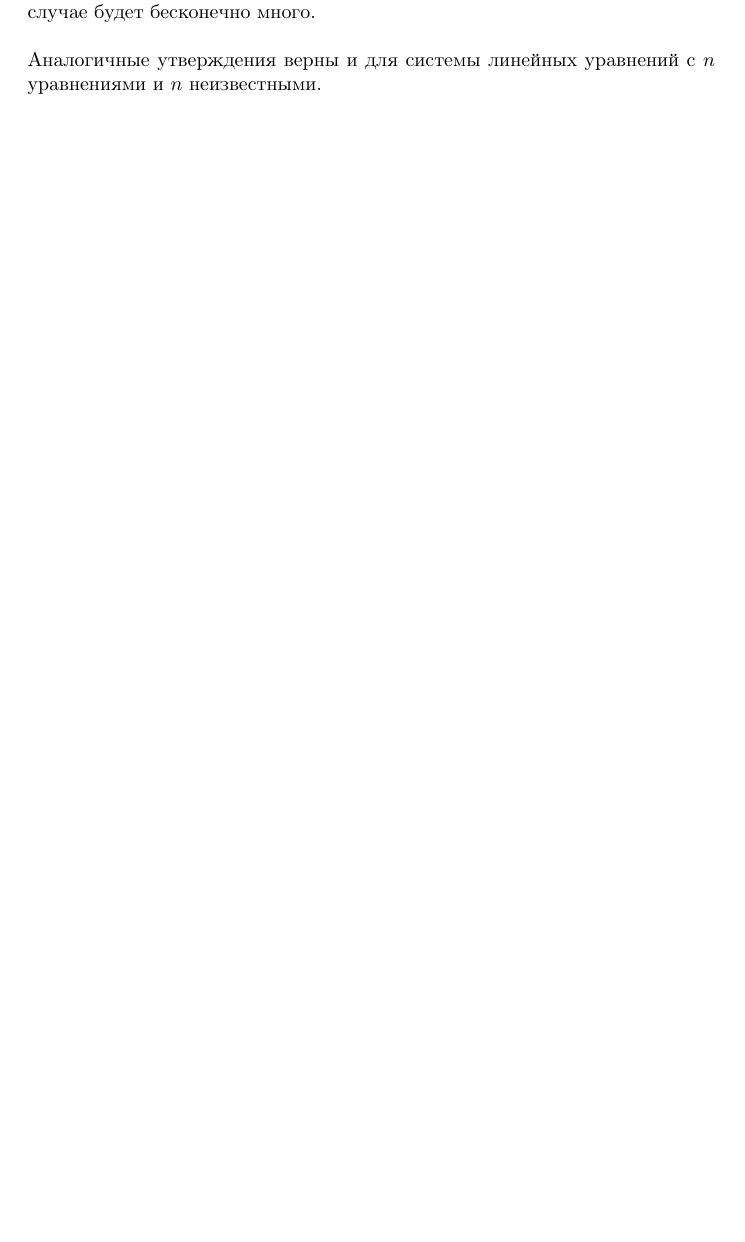
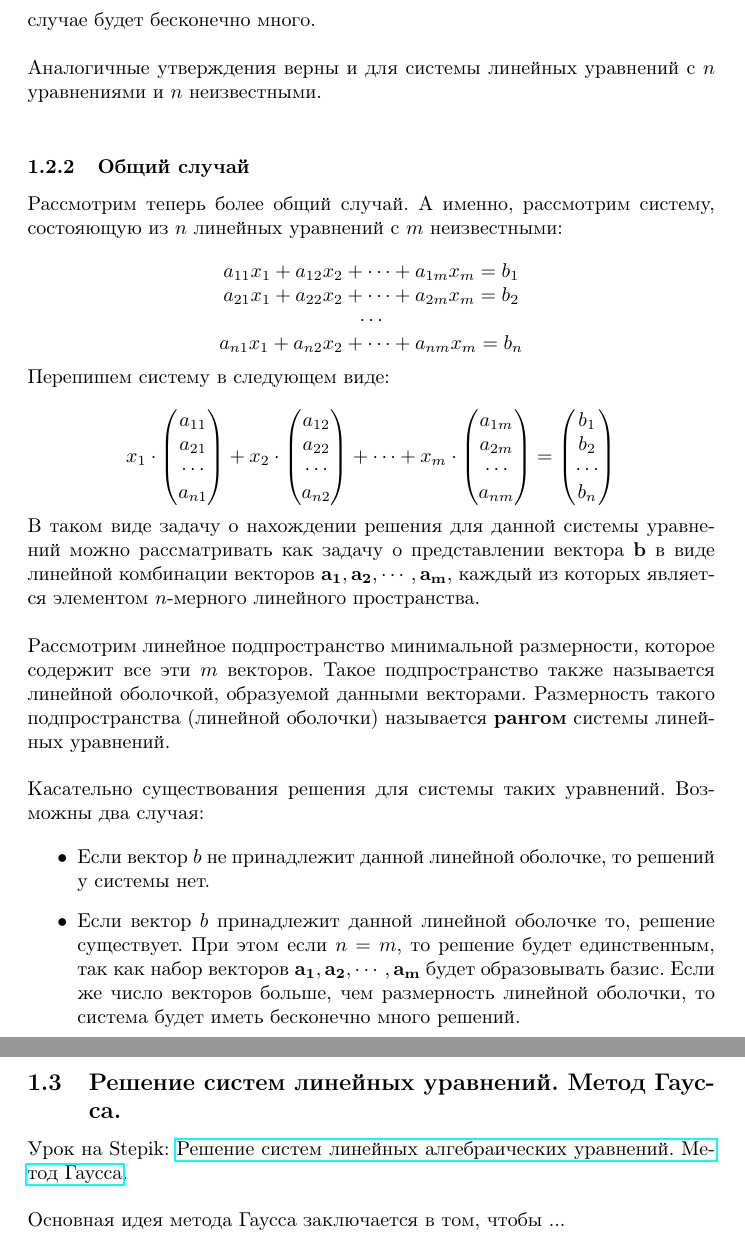
Before and after one commit to e-polevikov/knowledge-base, a LaTeX document (math/math.tex): part of the page before the commit and two parts of pages 2 and 3 of 3 after it, the two joined at a grey line, cut so that both start at the same text, the shorter picture padded with empty space. Compiled offline with pdfLaTeX.

Commit message:
Add more materials on linear algebra

```diff
--- a/math/math.tex
+++ b/math/math.tex
@@ -48,6 +50,45 @@
 
 Если вектора $\mathbf{a_1}$, $\mathbf{a_2}$ и $\mathbf{a_3}$ образуют базис, то решение у такой системы существует при любом векторе $\mathbf{b}$, причем такое решение будет единственным. Если же эти вектора базис не образуют, то решение у системы будет существовать только в том случае, если вектор $\mathbf{b}$ будет принадлежать подпространству, пораждаемому векторами $\mathbf{a_1}$, $\mathbf{a_2}$ и $\mathbf{a_3}$, причем решений в таком случае будет бесконечно много. \\
 
-Аналогичные утверждения верны и для системы линейных уравнений с $n$ уравнениями и $n$ неизвестными.
+Аналогичные утверждения верны и для системы линейных уравнений с $n$ уравнениями и $n$ неизвестными. \\
+
+\subsubsection{Общий случай}
+
+Рассмотрим теперь более общий случай. А именно, рассмотрим систему, состояющую из $n$ линейных уравнений с $m$ неизвестными:
+
+\[ \begin{array}{c}
+	a_{11} x_{1} + a_{12} x_2 + \cdots + a_{1m} x_m = b_1 \\
+	a_{21} x_{1} + a_{22} x_2 + \cdots + a_{2m} x_m = b_2 \\
+	\cdots \\
+	a_{n1} x_{1} + a_{n2} x_2 + \cdots + a_{nm} x_m = b_n \\
+\end{array} \]
+
+Перепишем систему в следующем виде:
+
+\[
+	x_1 \cdot \begin{pmatrix} a_{11} \\ a_{21} \\ \cdots \\ a_{n1} \end{pmatrix} +
+	x_2 \cdot \begin{pmatrix} a_{12} \\ a_{22} \\ \cdots \\ a_{n2} \end{pmatrix} +
+	\cdots +
+	x_m \cdot \begin{pmatrix} a_{1m} \\ a_{2m} \\ \cdots \\ a_{nm} \end{pmatrix} =
+	\begin{pmatrix} b_1 \\ b_2 \\ \cdots\\  b_n \end{pmatrix}
+\]
+
+В таком виде задачу о нахождении решения для данной системы уравнений можно рассматривать как задачу о представлении вектора $\mathbf{b}$ в виде линейной комбинации векторов $\mathbf{a_1}, \mathbf{a_2}, \cdots, \mathbf{a_m}$, каждый из которых является элементом $n$-мерного линейного пространства. \\
+
+Рассмотрим линейное подпространство минимальной размерности, которое содержит все эти $m$ векторов. Такое подпространство также называется линейной оболочкой, образуемой данными векторами. Размерность такого подпространства (линейной оболочки) называется \textbf{рангом} системы линейных уравнений. \\
+
+Касательно существования решения для системы таких уравнений. Возможны два случая:
+
+\begin{itemize}
+	\item Если вектор $b$ не принадлежит данной линейной оболочке, то решений у системы нет.
+	\item Если вектор $b$ принадлежит данной линейной оболочке то, решение существует. При этом если $n = m$, то решение будет единственным, так как набор векторов $\mathbf{a_1}, \mathbf{a_2}, \cdots, \mathbf{a_m}$ будет образовывать базис. Если же число векторов больше, чем размерность линейной оболочки, то система будет иметь бесконечно много решений.
+\end{itemize}
+
+\subsection{Решение систем линейных уравнений. Метод Гаусса.}
+
+Урок на Stepik: \href{https://stepik.org/lesson/9582/step/1?unit=23533}{Решение систем линейных алгебраических уравнений. Метод Гаусса}. \\
+
+Основная идея метода Гаусса заключается в том, чтобы ...
+
 
 \end{document}
```
Also changed, not shown: math/math.pdf, math/math.tex (2 more changed lines), 4 other files.
